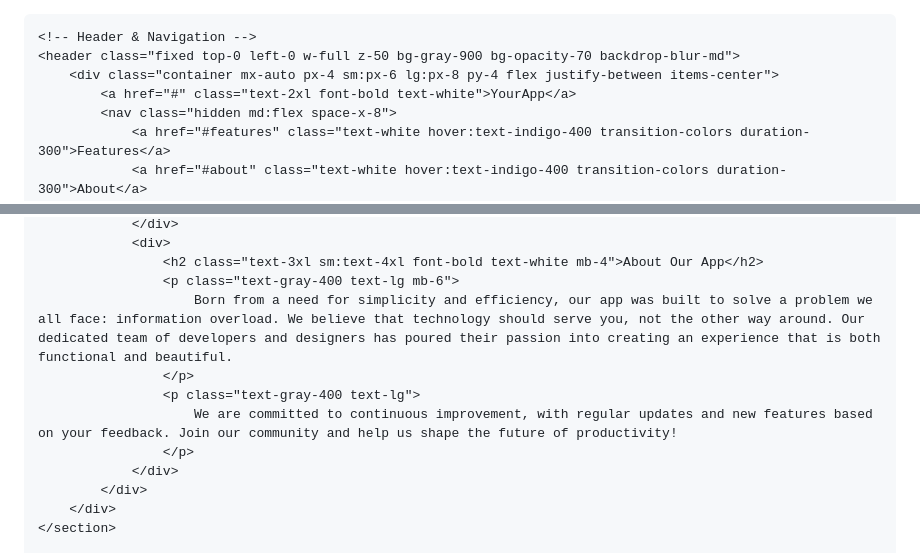
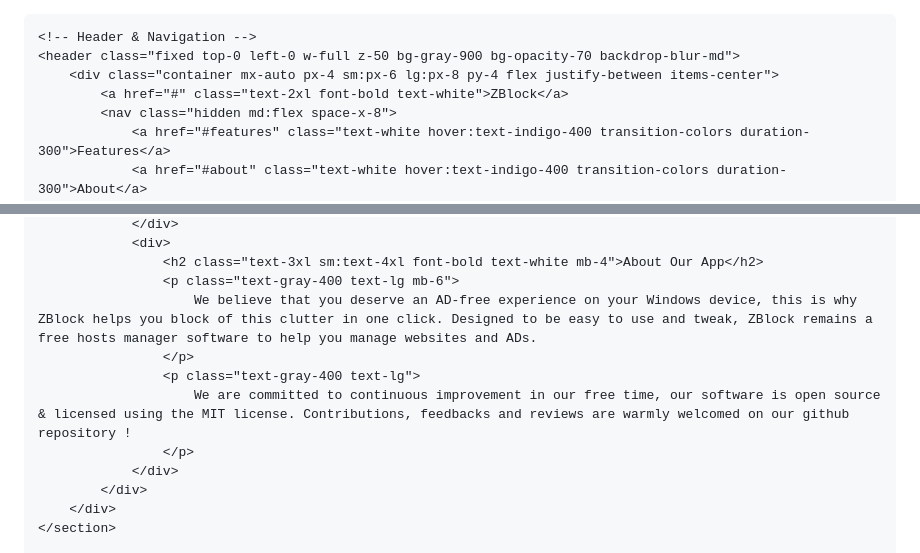
Before and after one commit to ObjectiveVirtual/ZBlock, a Markdown page: docs/index.md, 2 parts joined by grey strips. GitHub-like rendering.

```diff
--- a/docs/index.md
+++ b/docs/index.md
@@ -42,7 +42,7 @@
     <!-- Header & Navigation -->
     <header class="fixed top-0 left-0 w-full z-50 bg-gray-900 bg-opacity-70 backdrop-blur-md">
         <div class="container mx-auto px-4 sm:px-6 lg:px-8 py-4 flex justify-between items-center">
-            <a href="#" class="text-2xl font-bold text-white">YourApp</a>
+            <a href="#" class="text-2xl font-bold text-white">ZBlock</a>
             <nav class="hidden md:flex space-x-8">
                 <a href="#features" class="text-white hover:text-indigo-400 transition-colors duration-300">Features</a>
                 <a href="#about" class="text-white hover:text-indigo-400 transition-colors duration-300">About</a>
@@ -132,10 +132,10 @@
                 <div>
                     <h2 class="text-3xl sm:text-4xl font-bold text-white mb-4">About Our App</h2>
                     <p class="text-gray-400 text-lg mb-6">
-                        Born from a need for simplicity and efficiency, our app was built to solve a problem we all face: information overload. We believe that technology should serve you, not the other way around. Our dedicated team of developers and designers has poured their passion into creating an experience that is both functional and beautiful.
+                        We believe that you deserve an AD-free experience on your Windows device, this is why ZBlock helps you block of this clutter in one click. Designed to be easy to use and tweak, ZBlock remains a free hosts manager software to help you manage websites and ADs.
                     </p>
                     <p class="text-gray-400 text-lg">
-                        We are committed to continuous improvement, with regular updates and new features based on your feedback. Join our community and help us shape the future of productivity!
+                        We are committed to continuous improvement in our free time, our software is open source & licensed using the MIT license. Contributions, feedbacks and reviews are warmly welcomed on our github repository !
                     </p>
                 </div>
             </div>
```
Also changed, not shown: other parts of docs/index.md (+14 -14 lines).
